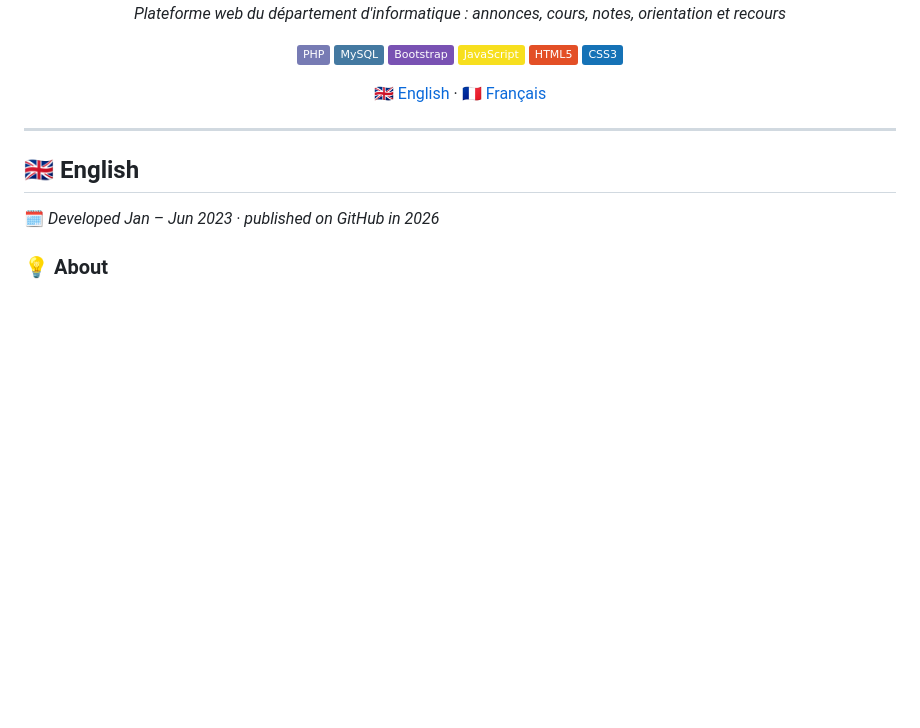
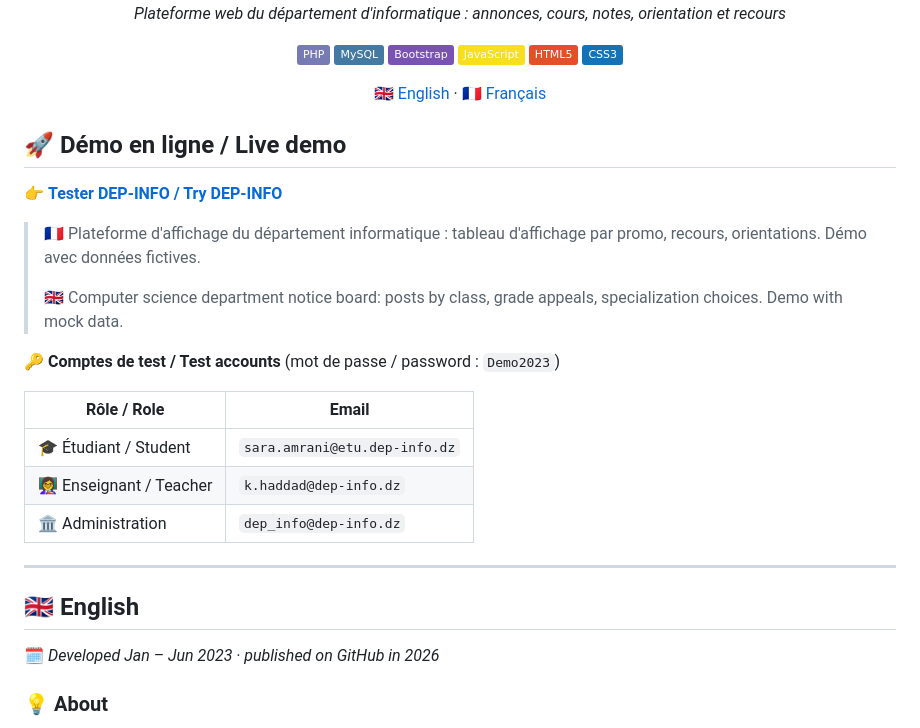
Before and after one commit to Meli-ileM/ummto-plateforme-affichage, a Markdown page: README.md, the part around the change. Rendered like a GitHub page; badges without logos; blank space fills up the shorter version.

Commit message:
Add live demo links to README
Co-Authored-By: Claude Opus 5.5 <noreply@anthropic.com>
Claude-Session: https://claude.ai/code/session_01F4oSUhDT7rHkBdmES3nXgD

```diff
--- a/README.md
+++ b/README.md
@@ -15,6 +15,22 @@
 🇬🇧 [English](#-english) · 🇫🇷 [Français](#-français)
 
 </div>
+
+## 🚀 Démo en ligne / Live demo
+
+👉 **[Tester DEP-INFO / Try DEP-INFO](https://claude.ai/code/artifact/1ac44972-04b3-473c-9082-86f8dfc3f58a)**
+
+> 🇫🇷 Plateforme d'affichage du département informatique : tableau d'affichage par promo, recours, orientations. Démo avec données fictives.
+>
+> 🇬🇧 Computer science department notice board: posts by class, grade appeals, specialization choices. Demo with mock data.
+
+🔑 **Comptes de test / Test accounts** (mot de passe / password : `Demo2023`)
+
+| Rôle / Role | Email |
+|---|---|
+| 🎓 Étudiant / Student | `sara.amrani@etu.dep-info.dz` |
+| 👩‍🏫 Enseignant / Teacher | `k.haddad@dep-info.dz` |
+| 🏛️ Administration | `dep_info@dep-info.dz` |
 
 ---
 
```
